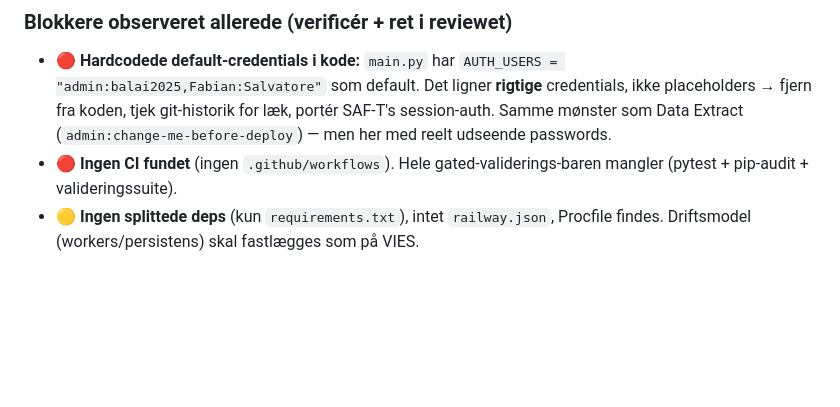
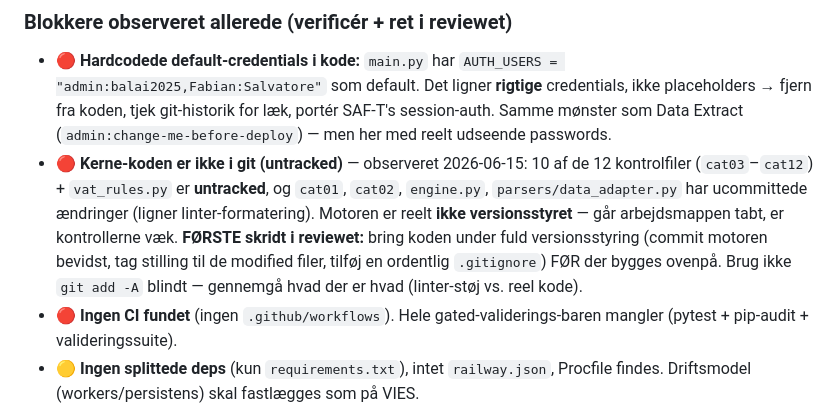
Before and after one commit to Bal1979/vat-analytics-app, a Markdown page: docs/VAT-analytics_Review-forberedelse.md, the part around the change. Drawn GitHub-style; blank space fills up the shorter version.

Commit message:
Tilfoej pre-review-blokker: kerne-koden er ikke i git (untracked motor)

```diff
--- a/docs/VAT-analytics_Review-forberedelse.md
+++ b/docs/VAT-analytics_Review-forberedelse.md
@@ -93,6 +93,14 @@ sandsynligvis todelt: (a) at kontrollerne er korrekte og falsk-alarm-fri, og
   **rigtige** credentials, ikke placeholders → fjern fra koden, tjek git-historik
   for læk, portér SAF-T's session-auth. Samme mønster som Data Extract
   (`admin:change-me-before-deploy`) — men her med reelt udseende passwords.
+- 🔴 **Kerne-koden er ikke i git (untracked)** — observeret 2026-06-15: 10 af de 12
+  kontrolfiler (`cat03`–`cat12`) + `vat_rules.py` er **untracked**, og `cat01`,
+  `cat02`, `engine.py`, `parsers/data_adapter.py` har ucommittede ændringer (ligner
+  linter-formatering). Motoren er reelt **ikke versionsstyret** — går arbejdsmappen
+  tabt, er kontrollerne væk. **FØRSTE skridt i reviewet:** bring koden under fuld
+  versionsstyring (commit motoren bevidst, tag stilling til de modified filer, tilføj
+  en ordentlig `.gitignore`) FØR der bygges ovenpå. Brug ikke `git add -A` blindt —
+  gennemgå hvad der er hvad (linter-støj vs. reel kode).
 - 🔴 **Ingen CI fundet** (ingen `.github/workflows`). Hele gated-validerings-baren
   mangler (pytest + pip-audit + valideringssuite).
 - 🟡 **Ingen splittede deps** (kun `requirements.txt`), intet `railway.json`,
```
